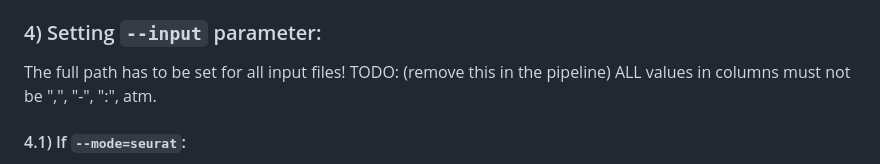
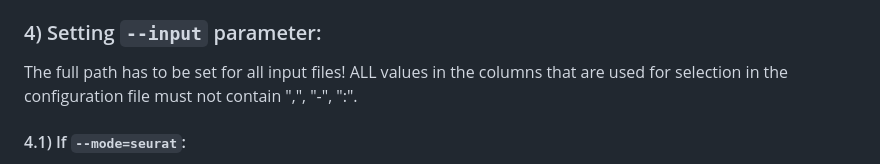
Before and after one commit to bionetslab/grn-nextflow, a Markdown page: README.md, the part around the change. Rendered like a GitHub page.

Commit message:
fixed small thing in README

```diff
--- a/README.md
+++ b/README.md
@@ -47,7 +47,7 @@ The `--tools` parameter needs to be set as comma separated list. For example, if
 The `--mode` parameter needs to be set to identify the data that you are using. Currently availabe modes are `seurat`, `tsv` and `anndata`.
 
 ### 4) Setting `--input` parameter:
-The full path has to be set for all input files! TODO: (remove this in the pipeline) ALL values in columns must not be ",", "-", ":", atm.
+The full path has to be set for all input files! ALL values in the columns that are used for selection in the configuration file must not contain ",", "-", ":".
 
 #### 4.1) If `--mode=seurat`:
 Use the `--input` parameter to set the path to the seurat file. **The file type must be .RDS**. If you are using this mode, you need to provide a configuration file with the `-params-file` parameter that contains information about the grouping/filtering that should be done in the Seurat object for your specific needs. See `example_config.yaml` for instructions and an example on how to write a config file for your dataset.
```
